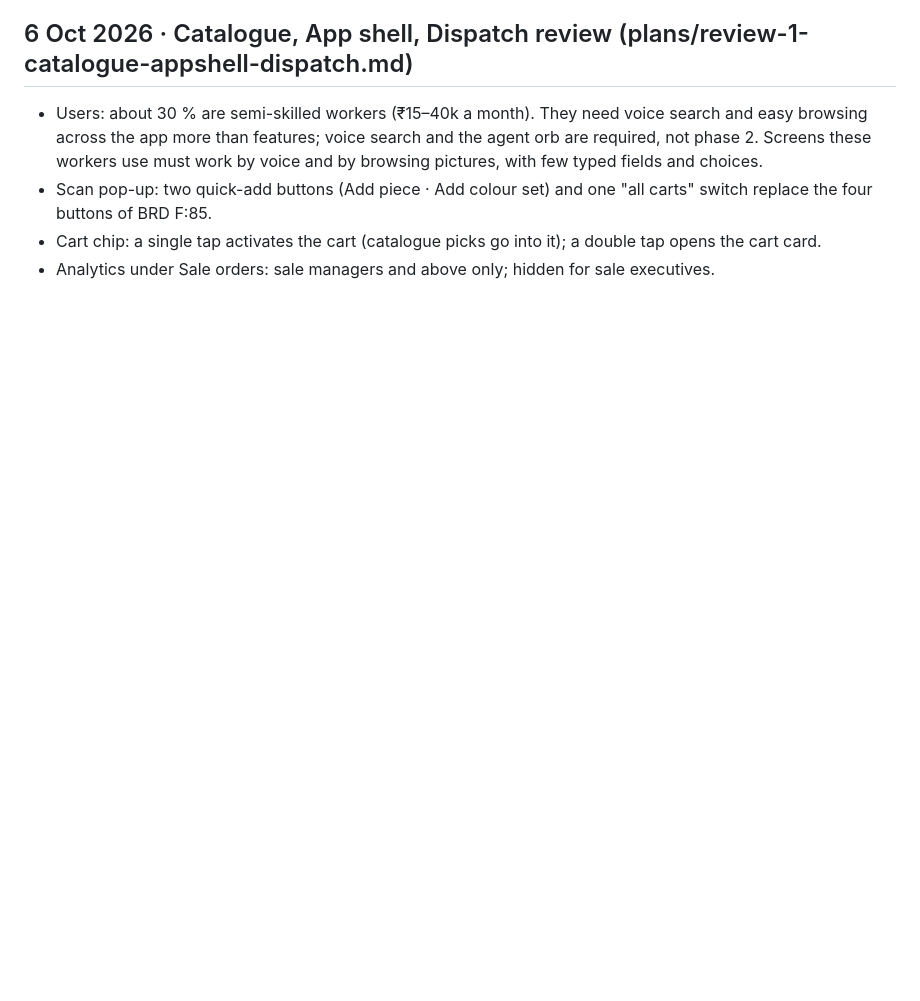
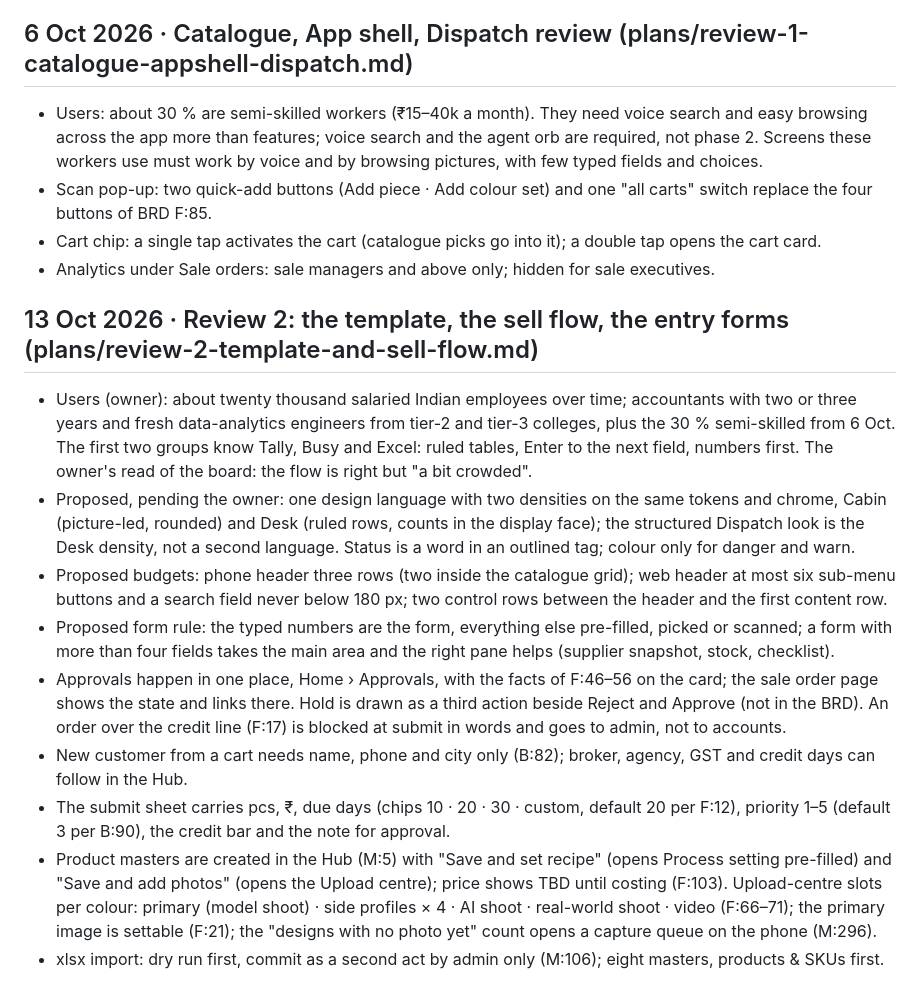
Before and after one commit to shree-radha-studio/sutra-v0.3, a Markdown page: design/during-ui-business-requirements.md, the part around the change. GitHub-like rendering; blank space fills up the shorter version.

Commit message:
Plans · review 2: the template, the sell flow, the entry forms
Judges what every screen inherits (phone header rows, island, web header
overflow, where a form lives, two design languages), walks the sell flow and
names the four steps that have no screen, passes the Production entry forms
for entry speed, sets priorities and lists the owner's decisions. Notes for
the BRD and the architecture pass appended to the during-UI files.

Co-Authored-By: Claude Fable 5.1 <noreply@anthropic.com>
Claude-Session: https://claude.ai/code/session_01Dtvz3EvcEUUUcojQ6hu31H

```diff
--- a/design/during-ui-business-requirements.md
+++ b/design/during-ui-business-requirements.md
@@ -137,3 +137,28 @@ the screen it came from so the BRD can absorb it later. Newest at the bottom.
   BRD F:85.
 - Cart chip: a single tap activates the cart (catalogue picks go into it); a double tap opens the cart card.
 - Analytics under Sale orders: sale managers and above only; hidden for sale executives.
+
+## 13 Oct 2026 · Review 2: the template, the sell flow, the entry forms (plans/review-2-template-and-sell-flow.md)
+
+- Users (owner): about twenty thousand salaried Indian employees over time; accountants with two or three years and fresh
+  data-analytics engineers from tier-2 and tier-3 colleges, plus the 30 % semi-skilled from 6 Oct. The first two groups know
+  Tally, Busy and Excel: ruled tables, Enter to the next field, numbers first. The owner's read of the board: the flow is right
+  but "a bit crowded".
+- Proposed, pending the owner: one design language with two densities on the same tokens and chrome, Cabin (picture-led,
+  rounded) and Desk (ruled rows, counts in the display face); the structured Dispatch look is the Desk density, not a second
+  language. Status is a word in an outlined tag; colour only for danger and warn.
+- Proposed budgets: phone header three rows (two inside the catalogue grid); web header at most six sub-menu buttons and a
+  search field never below 180 px; two control rows between the header and the first content row.
+- Proposed form rule: the typed numbers are the form, everything else pre-filled, picked or scanned; a form with more than
+  four fields takes the main area and the right pane helps (supplier snapshot, stock, checklist).
+- Approvals happen in one place, Home › Approvals, with the facts of F:46–56 on the card; the sale order page shows the
+  state and links there. Hold is drawn as a third action beside Reject and Approve (not in the BRD). An order over the credit
+  line (F:17) is blocked at submit in words and goes to admin, not to accounts.
+- New customer from a cart needs name, phone and city only (B:82); broker, agency, GST and credit days can follow in the Hub.
+- The submit sheet carries pcs, ₹, due days (chips 10 · 20 · 30 · custom, default 20 per F:12), priority 1–5 (default 3 per
+  B:90), the credit bar and the note for approval.
+- Product masters are created in the Hub (M:5) with "Save and set recipe" (opens Process setting pre-filled) and "Save and
+  add photos" (opens the Upload centre); price shows TBD until costing (F:103). Upload-centre slots per colour: primary
+  (model shoot) · side profiles × 4 · AI shoot · real-world shoot · video (F:66–71); the primary image is settable (F:21);
+  the "designs with no photo yet" count opens a capture queue on the phone (M:296).
+- xlsx import: dry run first, commit as a second act by admin only (M:106); eight masters, products & SKUs first.
```
Also changed, not shown: design/during-ui-technical-design.md (+15 -0 lines), 1 other file.
